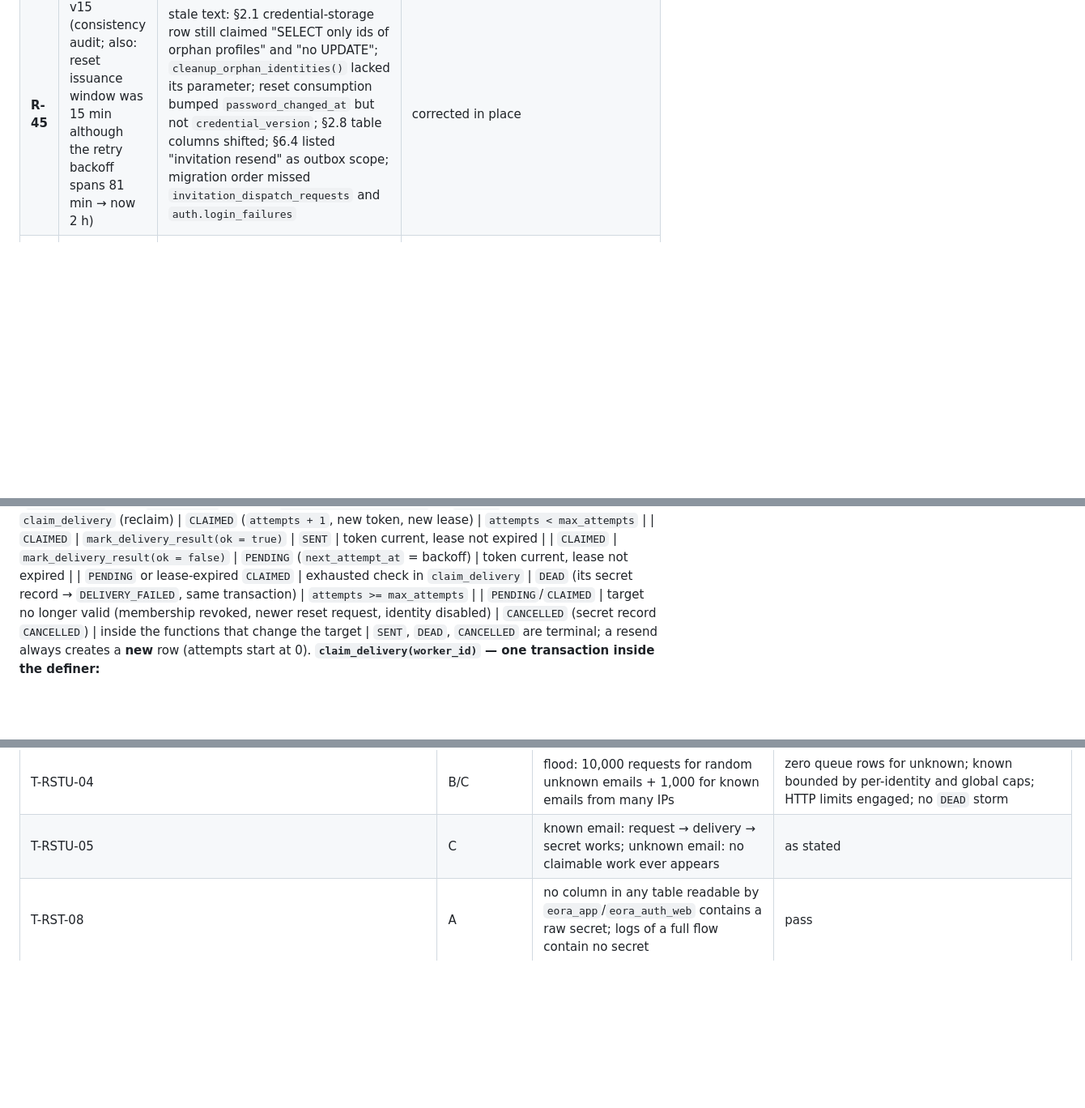
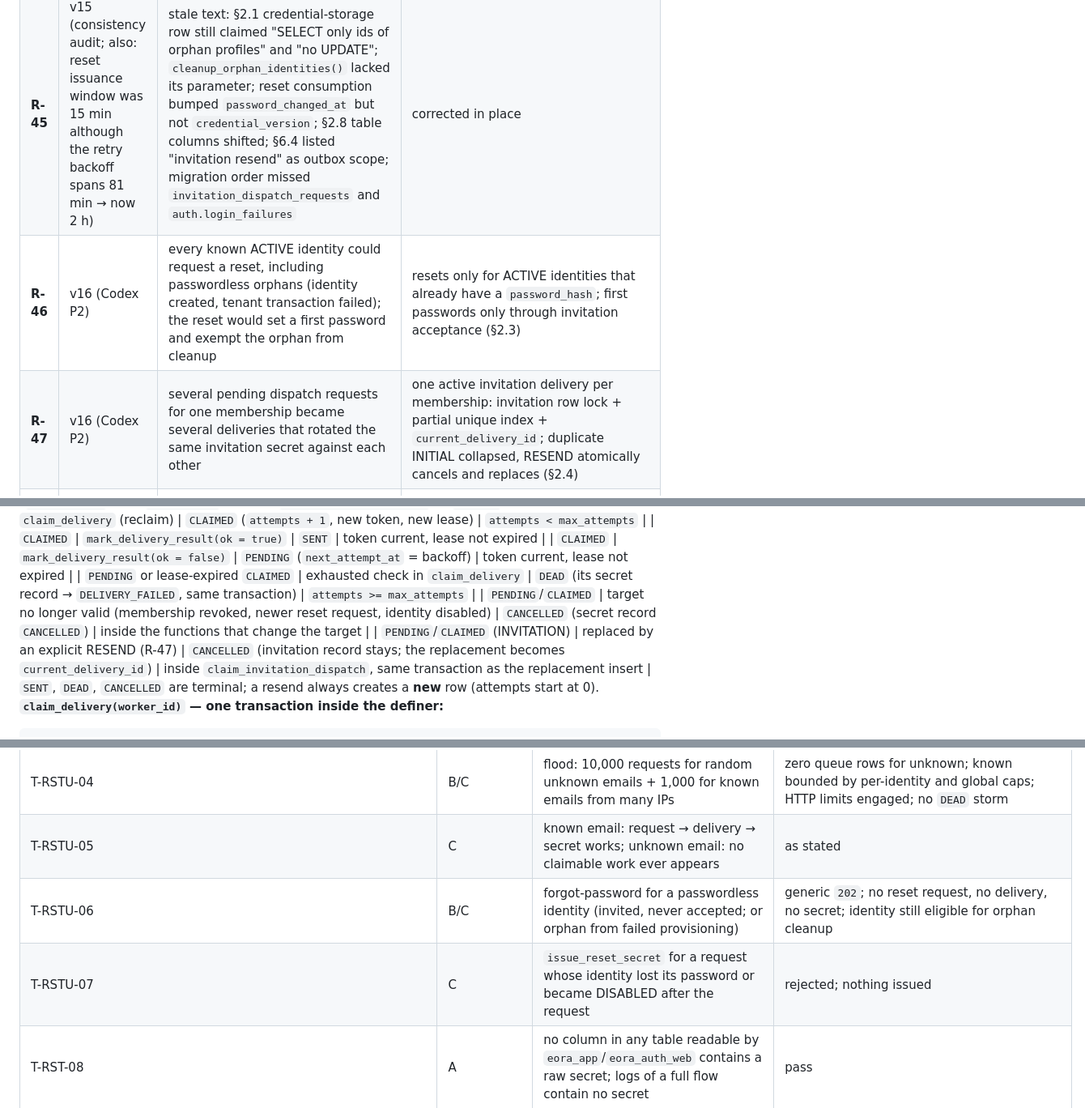
Before and after one commit to DanarArrsyd/eora_suite, a Markdown page: docs/25-B1-TENANCY-SECURITY-PLAN.md, 3 parts joined by grey strips. Shown at 81% size. Drawn GitHub-style; blank space fills up the shorter version.

````diff
--- a/docs/25-B1-TENANCY-SECURITY-PLAN.md
+++ b/docs/25-B1-TENANCY-SECURITY-PLAN.md
@@ -52,6 +52,8 @@
 | **R-43** | v15 (Codex P1) | the provisioning transaction still relied on the `membership.invited` outbox row for delivery although that event has no delivery handler | provisioning writes `invitation_dispatch_requests (reason INITIAL)` in the same transaction; `membership.invited` is a business event only (§2.4, §2.5, §6.4) |
 | **R-44** | v15 (Codex P2) | the D-B1-25 decision row still limited recipients to tenant administrators | row aligned with §2.3: privileged = effective sensitive permissions; recipients = tenant administrators ∪ ACTIVE reset account owner, deduplicated (§17) |
 | **R-45** | v15 (consistency audit; also: reset issuance window was 15 min although the retry backoff spans 81 min → now 2 h) | stale text: §2.1 credential-storage row still claimed "SELECT only ids of orphan profiles" and "no UPDATE"; `cleanup_orphan_identities()` lacked its parameter; reset consumption bumped `password_changed_at` but not `credential_version`; §2.8 table columns shifted; §6.4 listed "invitation resend" as outbox scope; migration order missed `invitation_dispatch_requests` and `auth.login_failures` | corrected in place |
+| **R-46** | v16 (Codex P2) | every known ACTIVE identity could request a reset, including passwordless orphans (identity created, tenant transaction failed); the reset would set a first password and exempt the orphan from cleanup | resets only for ACTIVE identities that already have a `password_hash`; first passwords only through invitation acceptance (§2.3) |
+| **R-47** | v16 (Codex P2) | several pending dispatch requests for one membership became several deliveries that rotated the same invitation secret against each other | one active invitation delivery per membership: invitation row lock + partial unique index + `current_delivery_id`; duplicate INITIAL collapsed, RESEND atomically cancels and replaces (§2.4) |
 | **R-12** | v4 (Codex P1-04) | denied-access audits were written in the request transaction, which is rolled back on every non-2xx → `access.not_found` lost, T-ISO-01 impossible | security events are buffered in memory and flushed **after** commit/rollback in an independent short transaction to an append-only `security_events` table, with log fallback (§8) |
 
 ## 1. Tenant, company and plant data model
@@ -160,6 +166,7 @@ Delivery-worker compromise (credentials + process): attacker can mint secrets fo
 | `CLAIMED` | `mark_delivery_result(ok = false)` | `PENDING` (`next_attempt_at` = backoff) | token current, lease not expired |
 | `PENDING` or lease-expired `CLAIMED` | exhausted check in `claim_delivery` | `DEAD` (its secret record → `DELIVERY_FAILED`, same transaction) | `attempts >= max_attempts` |
 | `PENDING`/`CLAIMED` | target no longer valid (membership revoked, newer reset request, identity disabled) | `CANCELLED` (secret record `CANCELLED`) | inside the functions that change the target |
+| `PENDING`/`CLAIMED` (INVITATION) | replaced by an explicit RESEND (R-47) | `CANCELLED` (invitation record stays; the replacement becomes `current_delivery_id`) | inside `claim_invitation_dispatch`, same transaction as the replacement insert |
 `SENT`, `DEAD`, `CANCELLED` are terminal; a resend always creates a **new** row (attempts start at 0).
 **`claim_delivery(worker_id)` — one transaction inside the definer:**
 ```sql
@@ -489,6 +502,8 @@ Bootstrap of B and C: for every connection, `rolsuper = false AND rolbypassrls =
 | T-RSTU-03 | C | 4th request **created** for one identity within an hour (earlier ones already cancelled) | no new request/delivery; `auth.reset_throttled` event |
 | T-RSTU-04 | B/C | flood: 10,000 requests for random unknown emails + 1,000 for known emails from many IPs | zero queue rows for unknown; known bounded by per-identity and global caps; HTTP limits engaged; no `DEAD` storm |
 | T-RSTU-05 | C | known email: request → delivery → secret works; unknown email: no claimable work ever appears | as stated |
+| T-RSTU-06 | B/C | forgot-password for a passwordless identity (invited, never accepted; or orphan from failed provisioning) | generic `202`; no reset request, no delivery, no secret; identity still eligible for orphan cleanup |
+| T-RSTU-07 | C | `issue_reset_secret` for a request whose identity lost its password or became DISABLED after the request | rejected; nothing issued |
 | T-RST-08 | A | no column in any table readable by `eora_app`/`eora_auth_web` contains a raw secret; logs of a full flow contain no secret | pass |
 | T-PRN-01 | B | reset consumed by a user without privileged roles | security event per tenant; outbox event processed; **no** notification |
 | T-PRN-02 | B | reset consumed by a user holding a privileged role (D-B1-25) in tenant A | tenant A administrators (and the user) get one inbox notification each |
````
Also changed, not shown: other parts of docs/25-B1-TENANCY-SECURITY-PLAN.md (+17 -7 lines), docs/13-DECISION-REGISTER.md (+1 -0 lines), docs/26-B2-MASTER-DATA-ROUTING-ADDENDUM.md (+2 -2 lines).
